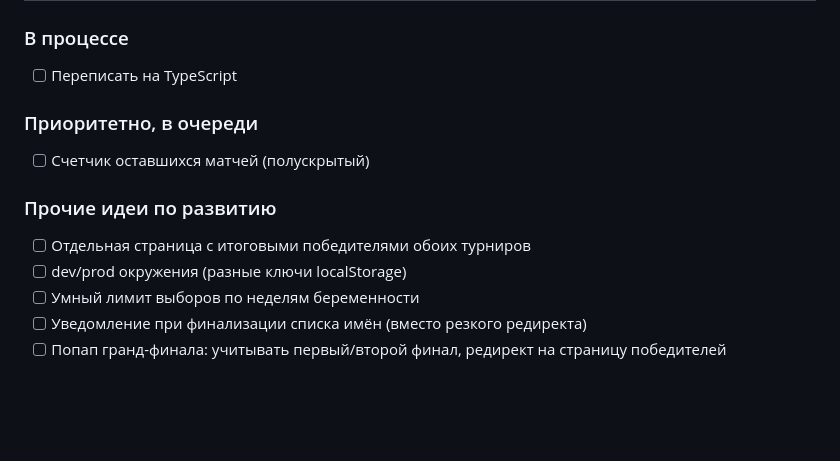
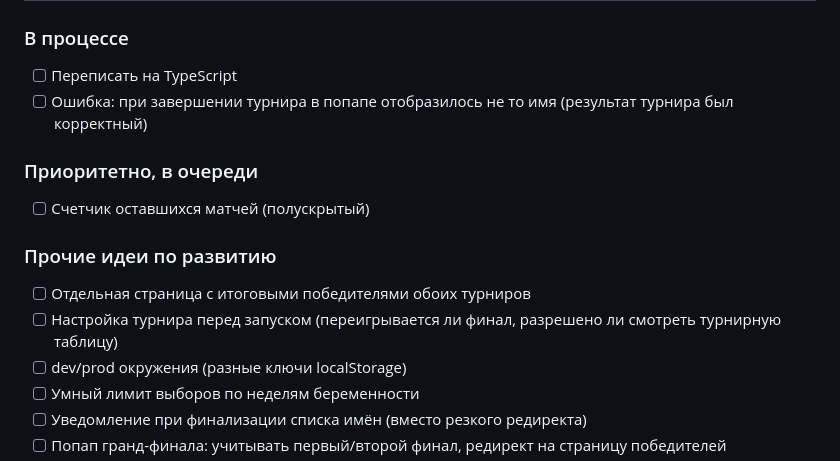
Before and after one commit to Andrew19683/baby-names-tournament, a Markdown page: README.md, the part around the change. Drawn GitHub-style; blank space fills up the shorter version.

```diff
--- a/README.md
+++ b/README.md
@@ -56,12 +56,14 @@ chmod +x start.command
 
 ### В процессе
 - [ ] Переписать на TypeScript
+- [ ] Ошибка: при завершении турнира в попапе отобразилось не то имя (результат турнира был корректный)
 
 ### Приоритетно, в очереди
 - [ ] Счетчик оставшихся матчей (полускрытый)
 
 ### Прочие идеи по развитию
 - [ ] Отдельная страница с итоговыми победителями обоих турниров
+- [ ] Настройка турнира перед запуском (переигрывается ли финал, разрешено ли смотреть турнирную таблицу)
 - [ ] dev/prod окружения (разные ключи localStorage)
 - [ ] Умный лимит выборов по неделям беременности
 - [ ] Уведомление при финализации списка имён (вместо резкого редиректа)
```
